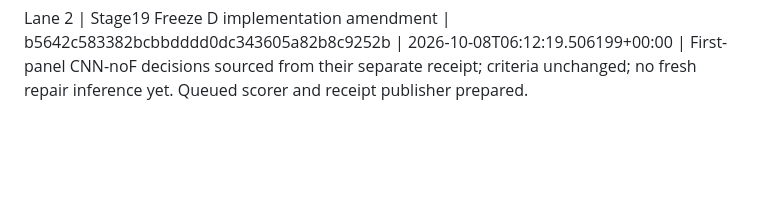
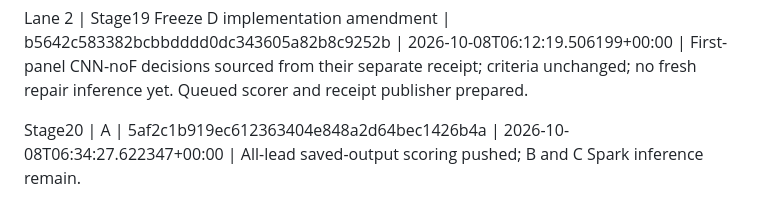
Before and after one commit to nivatechnologies/horizons-paper, a Markdown page: aspen/determinacy/ACD_PIPELINE_STATUS.md, the part around the change. Rendered like a GitHub page; blank space fills up the shorter version.

Commit message:
Record Stage20 all-lead scoring publication

```diff
--- a/aspen/determinacy/ACD_PIPELINE_STATUS.md
+++ b/aspen/determinacy/ACD_PIPELINE_STATUS.md
@@ -58,3 +58,5 @@ Lane 2 | Stage18 B scored context pipelines | 626e43cd10f19490265ac509336528e290
 Lane 2 | Stage19 Part3b Freeze D | 473372ac252acb64c934b139e138cba20f49e1ab | 2026-10-08T06:09:33.224698+00:00 | Inventory found no Stage18 fresh pipeline output; freeze and adapters complete, registry PASS. Inference queued behind L3 and existing jobs; B1/B2/B3 scoring follows hashed outputs.
 
 Lane 2 | Stage19 Freeze D implementation amendment | b5642c583382bcbbdddd0dc343605a82b8c9252b | 2026-10-08T06:12:19.506199+00:00 | First-panel CNN-noF decisions sourced from their separate receipt; criteria unchanged; no fresh repair inference yet. Queued scorer and receipt publisher prepared.
+
+Stage20 | A | 5af2c1b919ec612363404e848a2d64bec1426b4a | 2026-10-08T06:34:27.622347+00:00 | All-lead saved-output scoring pushed; B and C Spark inference remain.
```
